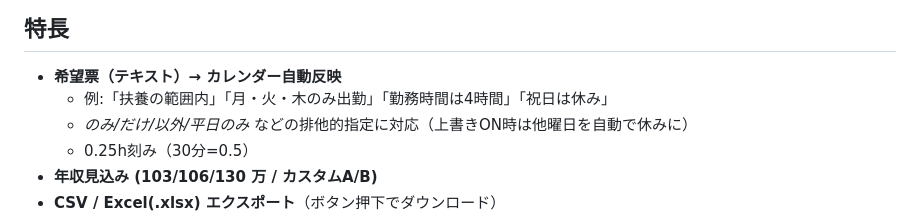
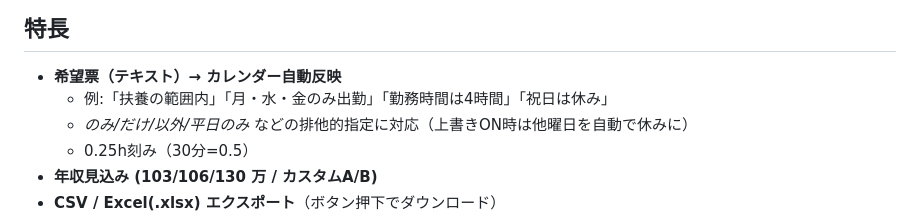
Before and after one commit to KeijiSuetsugu/part-attendance-system, a Markdown page: README.md, the part around the change. Rendered like a GitHub page.

```diff
--- a/README.md
+++ b/README.md
@@ -9,7 +9,7 @@
 
 ## 特長
 - **希望票（テキスト）→ カレンダー自動反映**
-  - 例:「扶養の範囲内」「月・火・木のみ出勤」「勤務時間は4時間」「祝日は休み」
+  - 例:「扶養の範囲内」「月・水・金のみ出勤」「勤務時間は4時間」「祝日は休み」
   - *のみ/だけ/以外/平日のみ* などの排他的指定に対応（上書きON時は他曜日を自動で休みに）
   - 0.25h刻み（30分=0.5）
 - **年収見込み (103/106/130 万 / カスタムA/B)**
```
